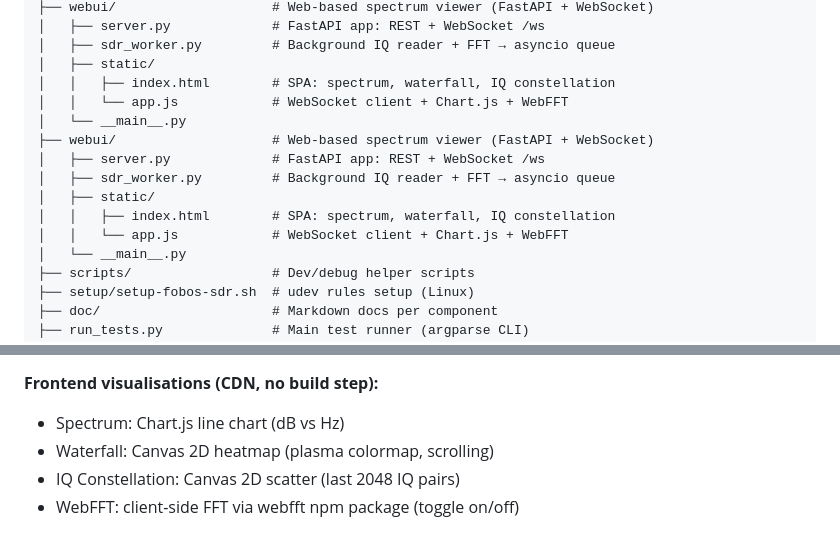
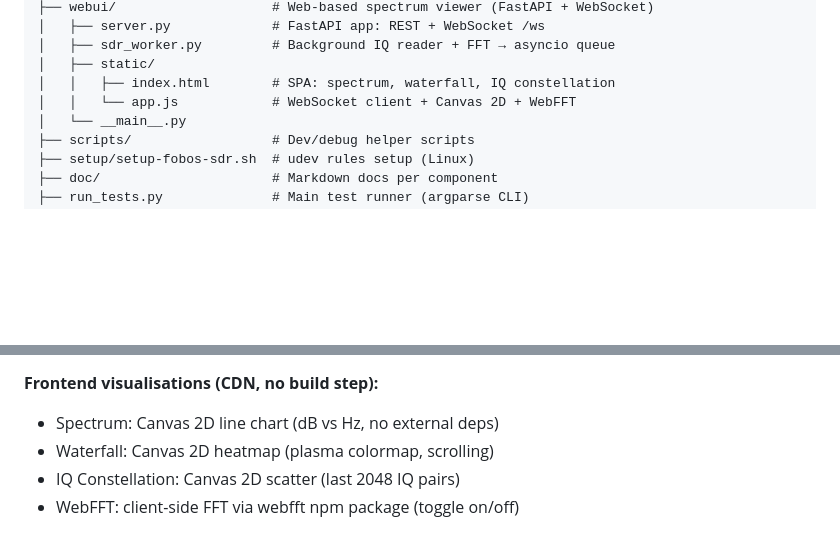
Before and after one commit to inprimex/pfobos, a Markdown page: CLAUDE.md, 2 parts joined by grey strips. GitHub-like rendering; blank space fills up the shorter version.

Commit message:
Fix CLAUDE.md: remove duplicate webui/ block, update Canvas 2D note
Co-Authored-By: Claude Sonnet 4.6 <noreply@anthropic.com>

```diff
--- a/CLAUDE.md
+++ b/CLAUDE.md
@@ -36,14 +36,7 @@ pfobos/
 │   ├── sdr_worker.py         # Background IQ reader + FFT → asyncio queue
 │   ├── static/
 │   │   ├── index.html        # SPA: spectrum, waterfall, IQ constellation
-│   │   └── app.js            # WebSocket client + Chart.js + WebFFT
-│   └── __main__.py
-├── webui/                    # Web-based spectrum viewer (FastAPI + WebSocket)
-│   ├── server.py             # FastAPI app: REST + WebSocket /ws
-│   ├── sdr_worker.py         # Background IQ reader + FFT → asyncio queue
-│   ├── static/
-│   │   ├── index.html        # SPA: spectrum, waterfall, IQ constellation
-│   │   └── app.js            # WebSocket client + Chart.js + WebFFT
+│   │   └── app.js            # WebSocket client + Canvas 2D + WebFFT
 │   └── __main__.py
 ├── scripts/                  # Dev/debug helper scripts
 ├── setup/setup-fobos-sdr.sh  # udev rules setup (Linux)
@@ -222,7 +215,7 @@ uv run python -m webui.server --host 0.0.0.0       # accessible from Windows bro
 - `GET /api/devices` — enumerate connected devices
 
 **Frontend visualisations (CDN, no build step):**
-- Spectrum: Chart.js line chart (dB vs Hz)
+- Spectrum: Canvas 2D line chart (dB vs Hz, no external deps)
 - Waterfall: Canvas 2D heatmap (plasma colormap, scrolling)
 - IQ Constellation: Canvas 2D scatter (last 2048 IQ pairs)
 - WebFFT: client-side FFT via webfft npm package (toggle on/off)
```
